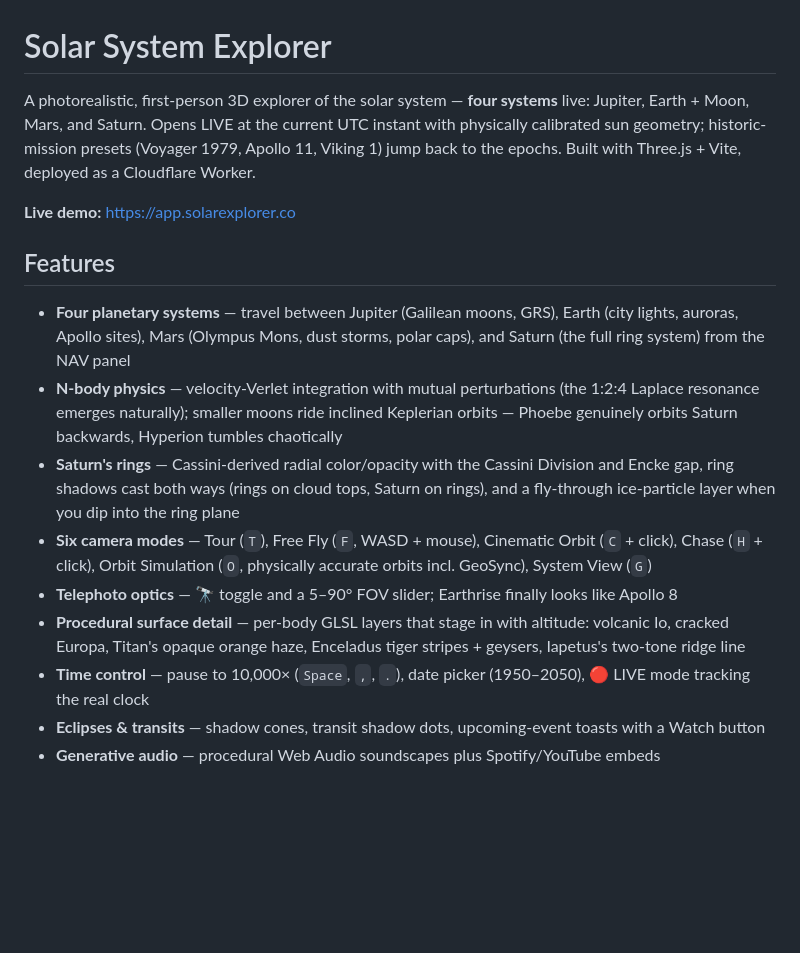
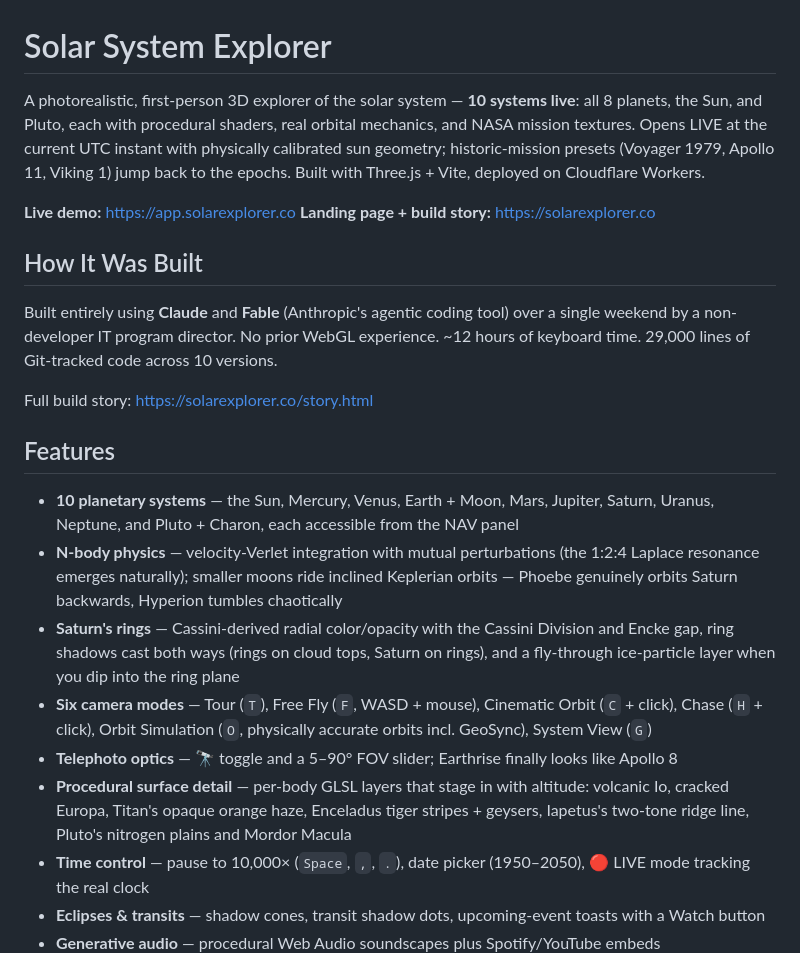
Before and after one commit to kyle-itprojectmgmt/Solar-System-Explorer, a Markdown page: README.md, the part around one of its changes. Rendered like a GitHub page; blank space fills up the shorter version.

```diff
--- a/README.md
+++ b/README.md
@@ -1,17 +1,24 @@
 # Solar System Explorer
 
-A photorealistic, first-person 3D explorer of the solar system — **four systems** live: Jupiter, Earth + Moon, Mars, and Saturn. Opens LIVE at the current UTC instant with physically calibrated sun geometry; historic-mission presets (Voyager 1979, Apollo 11, Viking 1) jump back to the epochs. Built with Three.js + Vite, deployed as a Cloudflare Worker.
+A photorealistic, first-person 3D explorer of the solar system — **10 systems live**: all 8 planets, the Sun, and Pluto, each with procedural shaders, real orbital mechanics, and NASA mission textures. Opens LIVE at the current UTC instant with physically calibrated sun geometry; historic-mission presets (Voyager 1979, Apollo 11, Viking 1) jump back to the epochs. Built with Three.js + Vite, deployed on Cloudflare Workers.
 
 **Live demo:** https://app.solarexplorer.co
+**Landing page + build story:** https://solarexplorer.co
+
+## How It Was Built
+
+Built entirely using **Claude** and **Fable** (Anthropic's agentic coding tool) over a single weekend by a non-developer IT program director. No prior WebGL experience. ~12 hours of keyboard time. 29,000 lines of Git-tracked code across 10 versions.
+
+Full build story: https://solarexplorer.co/story.html
 
 ## Features
 
-- **Four planetary systems** — travel between Jupiter (Galilean moons, GRS), Earth (city lights, auroras, Apollo sites), Mars (Olympus Mons, dust storms, polar caps), and Saturn (the full ring system) from the NAV panel
+- **10 planetary systems** — the Sun, Mercury, Venus, Earth + Moon, Mars, Jupiter, Saturn, Uranus, Neptune, and Pluto + Charon, each accessible from the NAV panel
 - **N-body physics** — velocity-Verlet integration with mutual perturbations (the 1:2:4 Laplace resonance emerges naturally); smaller moons ride inclined Keplerian orbits — Phoebe genuinely orbits Saturn backwards, Hyperion tumbles chaotically
 - **Saturn's rings** — Cassini-derived radial color/opacity with the Cassini Division and Encke gap, ring shadows cast both ways (rings on cloud tops, Saturn on rings), and a fly-through ice-particle layer when you dip into the ring plane
 - **Six camera modes** — Tour (`T`), Free Fly (`F`, WASD + mouse), Cinematic Orbit (`C` + click), Chase (`H` + click), Orbit Simulation (`O`, physically accurate orbits incl. GeoSync), System View (`G`)
 - **Telephoto optics** — 🔭 toggle and a 5–90° FOV slider; Earthrise finally looks like Apollo 8
-- **Procedural surface detail** — per-body GLSL layers that stage in with altitude: volcanic Io, cracked Europa, Titan's opaque orange haze, Enceladus tiger stripes + geysers, Iapetus's two-tone ridge line
+- **Procedural surface detail** — per-body GLSL layers that stage in with altitude: volcanic Io, cracked Europa, Titan's opaque orange haze, Enceladus tiger stripes + geysers, Iapetus's two-tone ridge line, Pluto's nitrogen plains and Mordor Macula
 - **Time control** — pause to 10,000× (`Space`, `,`, `.`), date picker (1950–2050), 🔴 LIVE mode tracking the real clock
 - **Eclipses & transits** — shadow cones, transit shadow dots, upcoming-event toasts with a Watch button
 - **Generative audio** — procedural Web Audio soundscapes plus Spotify/YouTube embeds
```
Also changed, not shown: other parts of README.md (+9 -6 lines).
